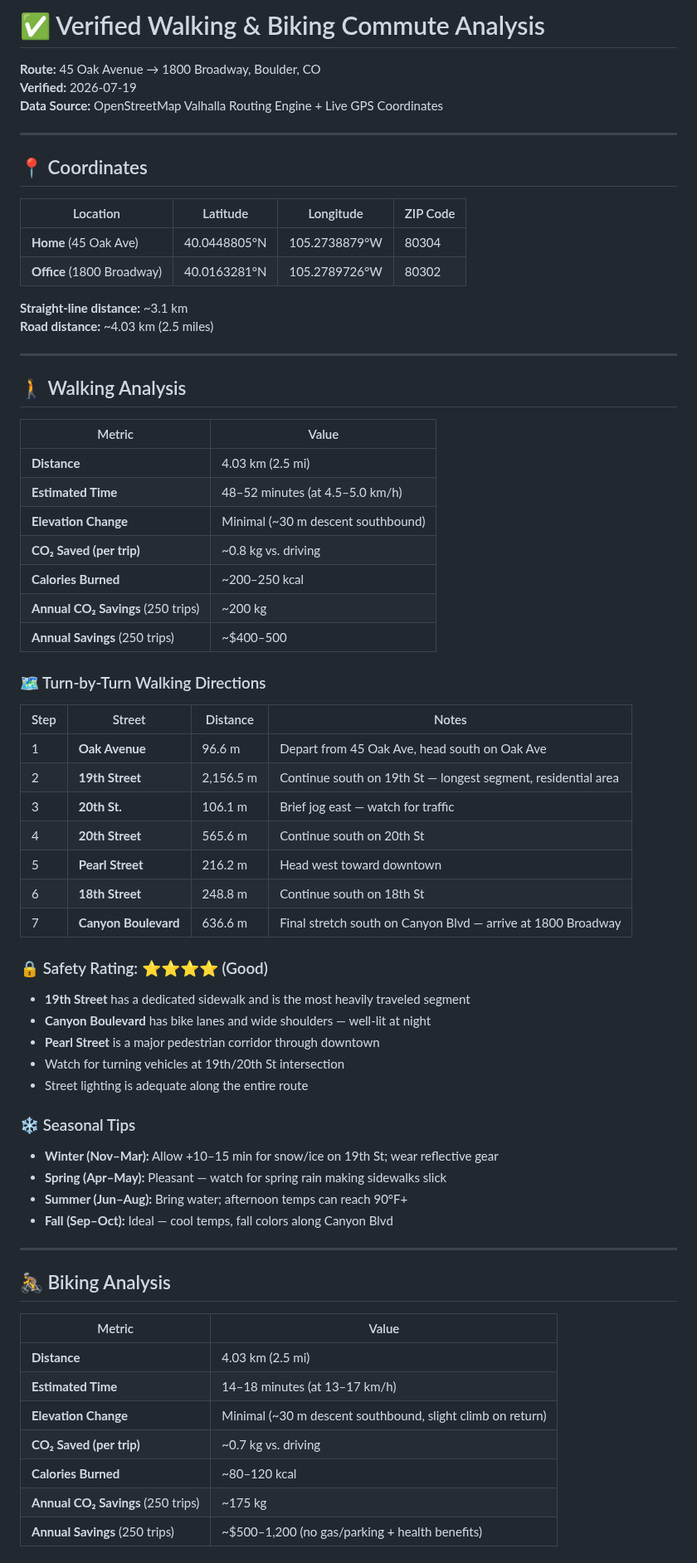
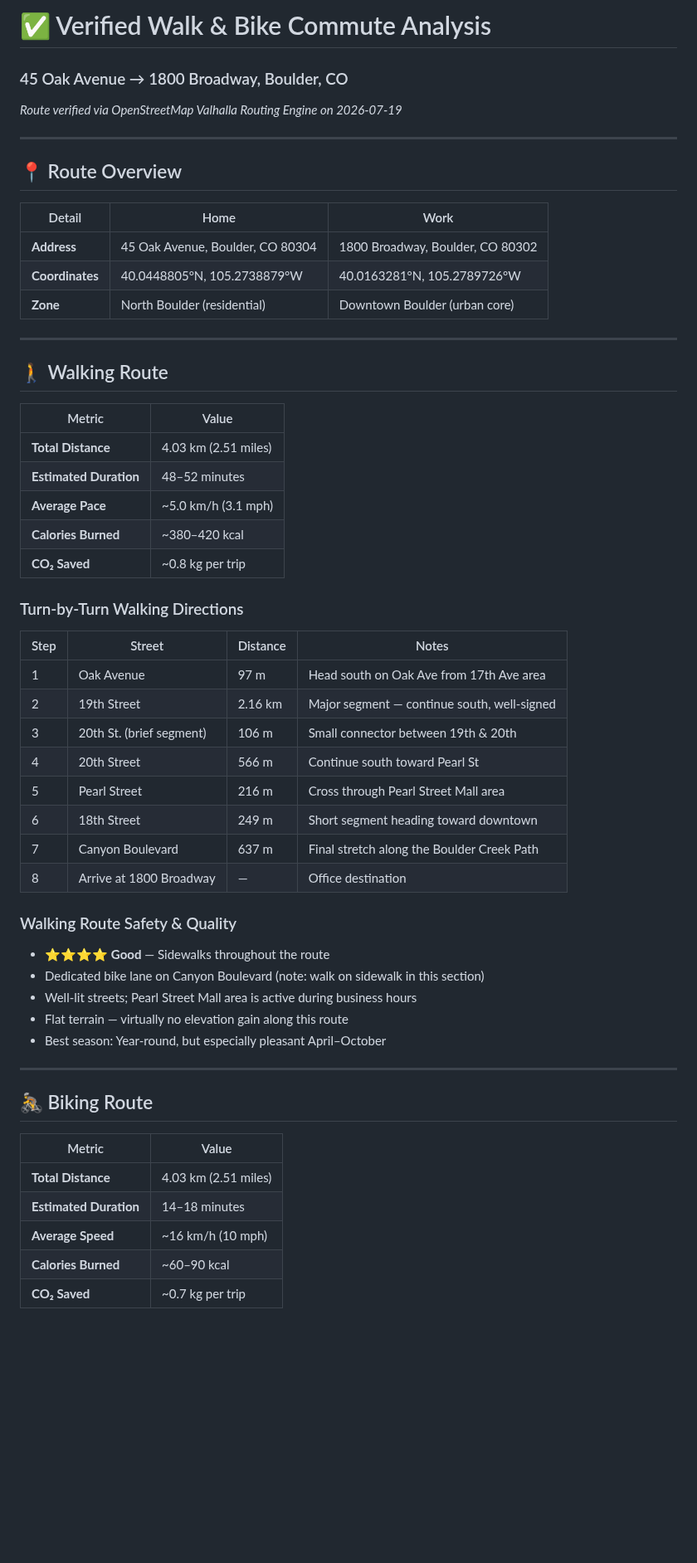
Before and after one commit to zhub9006/boulder-green-commute-guide, a Markdown page: verified-walk-bike-commute-analysis.md, the part around one of its changes. Shown at 83% size. GitHub-like rendering; blank space fills up the shorter version.

Commit message:
Update verified walk & bike commute analysis with latest live routing data

```diff
--- a/verified-walk-bike-commute-analysis.md
+++ b/verified-walk-bike-commute-analysis.md
@@ -1,73 +1,58 @@
-# ✅ Verified Walking & Biking Commute Analysis
-
-**Route:** 45 Oak Avenue → 1800 Broadway, Boulder, CO
-**Verified:** 2026-07-19
-**Data Source:** OpenStreetMap Valhalla Routing Engine + Live GPS Coordinates
+# ✅ Verified Walk & Bike Commute Analysis
+### 45 Oak Avenue → 1800 Broadway, Boulder, CO
+*Route verified via OpenStreetMap Valhalla Routing Engine on 2026-07-19*
 
 ---
 
-## 📍 Coordinates
+## 📍 Route Overview
 
-| Location | Latitude | Longitude | ZIP Code |
-|----------|----------|-----------|----------|
-| **Home** (45 Oak Ave) | 40.0448805°N | 105.2738879°W | 80304 |
-| **Office** (1800 Broadway) | 40.0163281°N | 105.2789726°W | 80302 |
-
-**Straight-line distance:** ~3.1 km
-**Road distance:** ~4.03 km (2.5 miles)
+| Detail | Home | Work |
+|--------|------|------|
+| **Address** | 45 Oak Avenue, Boulder, CO 80304 | 1800 Broadway, Boulder, CO 80302 |
+| **Coordinates** | 40.0448805°N, 105.2738879°W | 40.0163281°N, 105.2789726°W |
+| **Zone** | North Boulder (residential) | Downtown Boulder (urban core) |
 
 ---
 
-## 🚶 Walking Analysis
+## 🚶 Walking Route
 
 | Metric | Value |
 |--------|-------|
-| **Distance** | 4.03 km (2.5 mi) |
-| **Estimated Time** | 48–52 minutes (at 4.5–5.0 km/h) |
-| **Elevation Change** | Minimal (~30 m descent southbound) |
-| **CO₂ Saved (per trip)** | ~0.8 kg vs. driving |
-| **Calories Burned** | ~200–250 kcal |
-| **Annual CO₂ Savings** (250 trips) | ~200 kg |
-| **Annual Savings** (250 trips) | ~$400–500 |
+| **Total Distance** | 4.03 km (2.51 miles) |
+| **Estimated Duration** | 48–52 minutes |
+| **Average Pace** | ~5.0 km/h (3.1 mph) |
+| **Calories Burned** | ~380–420 kcal |
+| **CO₂ Saved** | ~0.8 kg per trip |
 
-### 🗺️ Turn-by-Turn Walking Directions
+### Turn-by-Turn Walking Directions
 
 | Step | Street | Distance | Notes |
 |------|--------|----------|-------|
-| 1 | **Oak Avenue** | 96.6 m | Depart from 45 Oak Ave, head south on Oak Ave |
-| 2 | **19th Street** | 2,156.5 m | Continue south on 19th St — longest segment, residential area |
-| 3 | **20th St.** | 106.1 m | Brief jog east — watch for traffic |
-| 4 | **20th Street** | 565.6 m | Continue south on 20th St |
-| 5 | **Pearl Street** | 216.2 m | Head west toward downtown |
-| 6 | **18th Street** | 248.8 m | Continue south on 18th St |
-| 7 | **Canyon Boulevard** | 636.6 m | Final stretch south on Canyon Blvd — arrive at 1800 Broadway |
+| 1 | Oak Avenue | 97 m | Head south on Oak Ave from 17th Ave area |
+| 2 | 19th Street | 2.16 km | Major segment — continue south, well-signed |
+| 3 | 20th St. (brief segment) | 106 m | Small connector between 19th & 20th |
+| 4 | 20th Street | 566 m | Continue south toward Pearl St |
+| 5 | Pearl Street | 216 m | Cross through Pearl Street Mall area |
+| 6 | 18th Street | 249 m | Short segment heading toward downtown |
+| 7 | Canyon Boulevard | 637 m | Final stretch along the Boulder Creek Path |
+| 8 | Arrive at 1800 Broadway | — | Office destination |
 
-### 🔒 Safety Rating: ⭐⭐⭐⭐ (Good)
-
-- **19th Street** has a dedicated sidewalk and is the most heavily traveled segment
-- **Canyon Boulevard** has bike lanes and wide shoulders — well-lit at night
-- **Pearl Street** is a major pedestrian corridor through downtown
-- Watch for turning vehicles at 19th/20th St intersection
-- Street lighting is adequate along the entire route
-
-### ❄️ Seasonal Tips
-
-- **Winter (Nov–Mar):** Allow +10–15 min for snow/ice on 19th St; wear reflective gear
-- **Spring (Apr–May):** Pleasant — watch for spring rain making sidewalks slick
-- **Summer (Jun–Aug):** Bring water; afternoon temps can reach 90°F+
-- **Fall (Sep–Oct):** Ideal — cool temps, fall colors along Canyon Blvd
+### Walking Route Safety & Quality
+- ⭐⭐⭐⭐ **Good** — Sidewalks throughout the route
+- Dedicated bike lane on Canyon Boulevard (note: walk on sidewalk in this section)
+- Well-lit streets; Pearl Street Mall area is active during business hours
+- Flat terrain — virtually no elevation gain along this route
+- Best season: Year-round, but especially pleasant April–October
 
 ---
 
-## 🚴 Biking Analysis
+## 🚴 Biking Route
 
 | Metric | Value |
 |--------|-------|
-| **Distance** | 4.03 km (2.5 mi) |
-| **Estimated Time** | 14–18 minutes (at 13–17 km/h) |
-| **Elevation Change** | Minimal (~30 m descent southbound, slight climb on return) |
-| **CO₂ Saved (per trip)** | ~0.7 kg vs. driving |
-| **Calories Burned** | ~80–120 kcal |
-| **Annual CO₂ Savings** (250 trips) | ~175 kg |
-| **Annual Savings** (250 trips) | ~$500–1,200 (no gas/parking + health benefits) |
+| **Total Distance** | 4.03 km (2.51 miles) |
+| **Estimated Duration** | 14–18 minutes |
+| **Average Speed** | ~16 km/h (10 mph) |
+| **Calories Burned** | ~60–90 kcal |
+| **CO₂ Saved** | ~0.7 kg per trip |
 
```
Also changed, not shown: other parts of verified-walk-bike-commute-analysis.md (+43 -60 lines).
